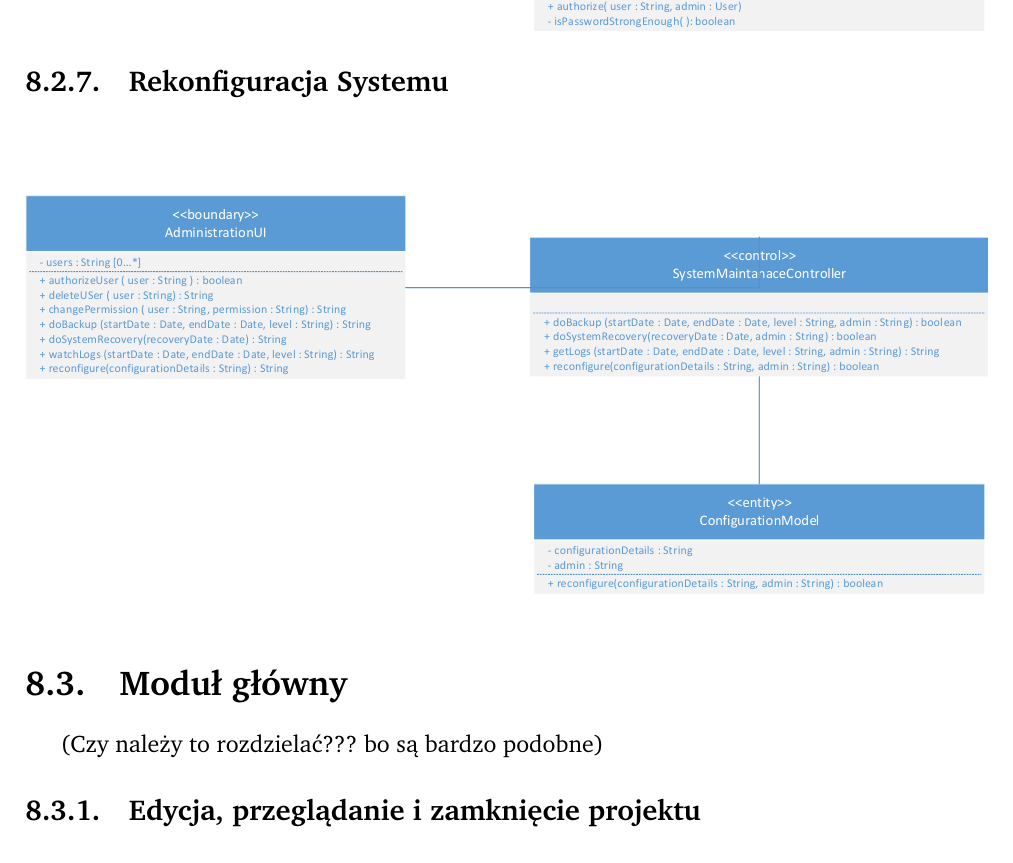
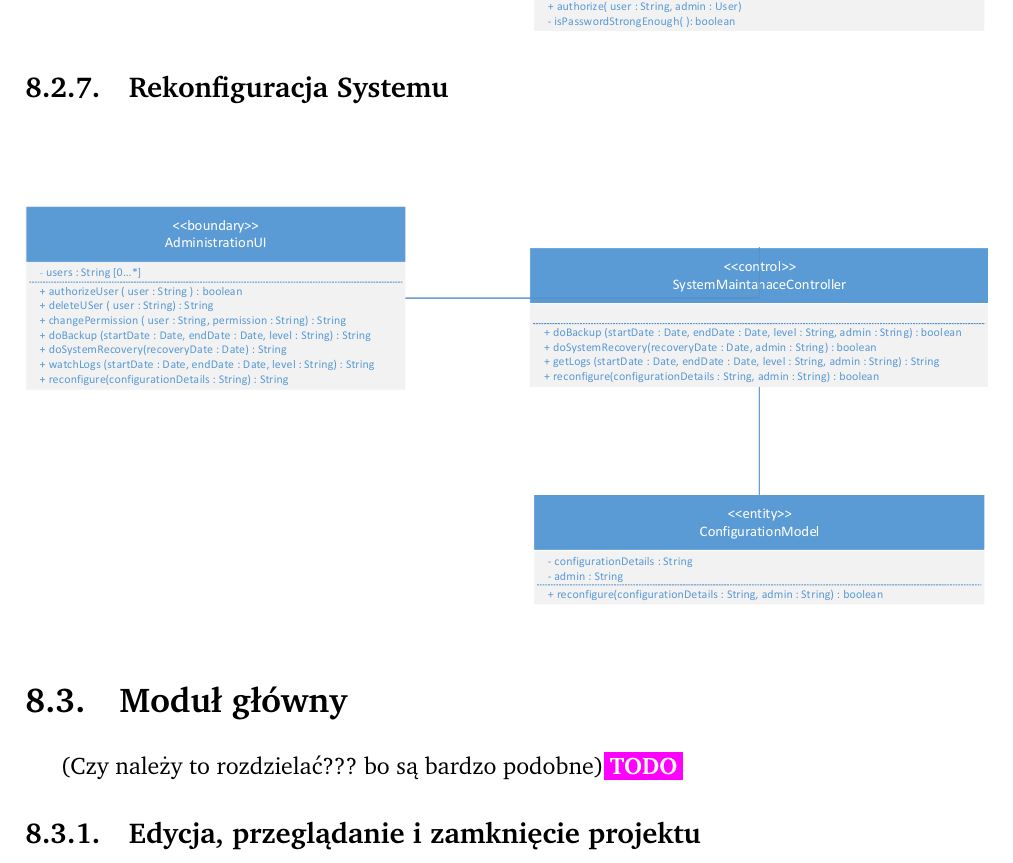
Before and after one commit to luktor99/apsi-dokumentacja, a LaTeX document (main.tex, which reads class_diagrams.tex): part of page 83 of 86, cut so that both start at the same text. Compiled offline with pdfLaTeX.

Commit message:
Added TODO on a hidden comment

```diff
--- a/class_diagrams.tex
+++ b/class_diagrams.tex
@@ -39,7 +39,7 @@
 \end{class}
 
 \section{Moduł główny}
-(Czy należy to rozdzielać??? bo są bardzo podobne)
+(Czy należy to rozdzielać??? bo są bardzo podobne)\todo
 \begin{class}{Edycja, przeglądanie i zamknięcie projektu}
 	\diagramSQ{projekt_actions.pdf}{1}
 \end{class}
```
